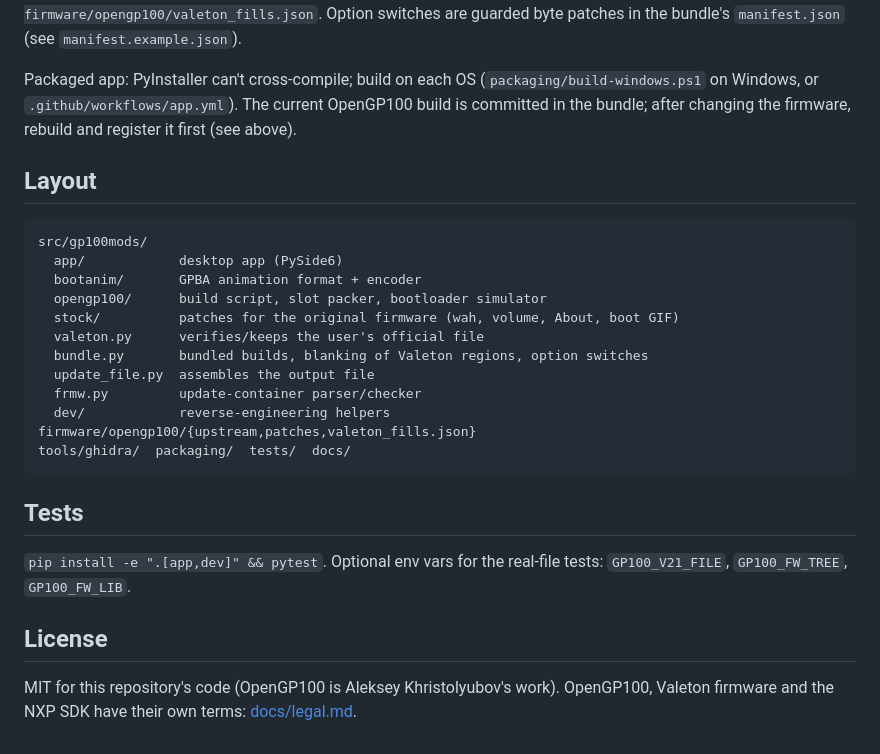
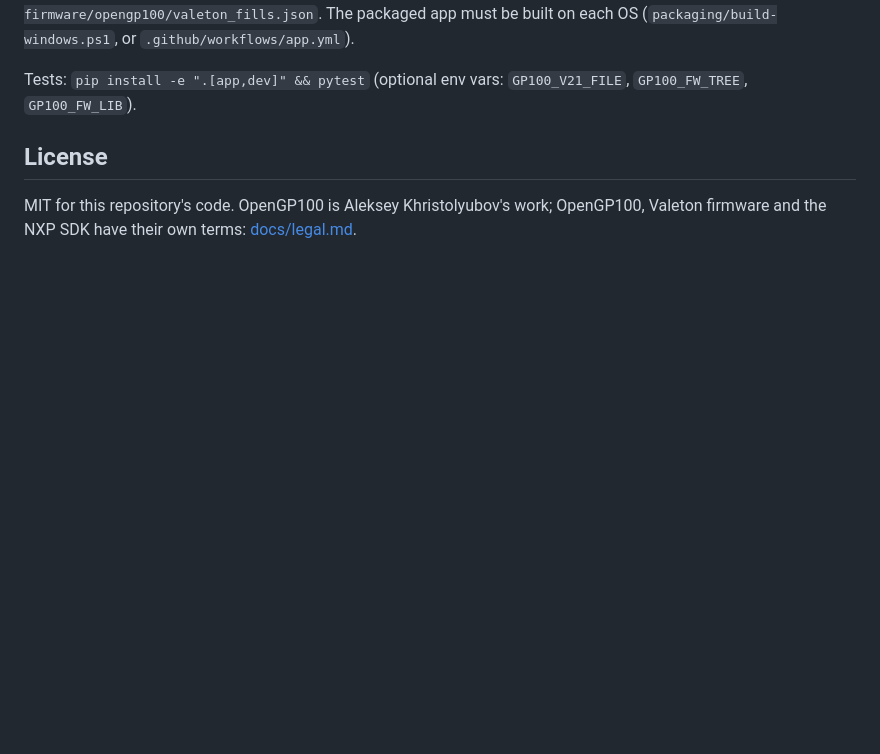
Before and after one commit to JonSnow1337/gp100-mods, a Markdown page: README.md, the part around one of its changes. Rendered like a GitHub page; blank space fills up the shorter version.

````diff
--- a/README.md
+++ b/README.md
@@ -75,30 +73,9 @@ wraps the result into an update file and, with `--register-version`, adds it to
 To add an existing update file: `python -m gp100mods firmware-add FILE --version 0.5 --fills firmware/opengp100/valeton_fills.json`.
-Option switches are guarded byte patches in the bundle's `manifest.json` (see `manifest.example.json`).
+The packaged app must be built on each OS (`packaging/build-windows.ps1`, or `.github/workflows/app.yml`).
 
-Packaged app: PyInstaller can't cross-compile; build on each OS (`packaging/build-windows.ps1` on Windows, or
-`.github/workflows/app.yml`). The current OpenGP100 build is committed in the bundle; after changing the firmware, rebuild and register it first (see above).
-
-## Layout
-
-```
-src/gp100mods/
-  app/            desktop app (PySide6)
-  bootanim/       GPBA animation format + encoder
-  opengp100/      build script, slot packer, bootloader simulator
-  stock/          patches for the original firmware (wah, volume, About, boot GIF)
-  valeton.py      verifies/keeps the user's official file
-  bundle.py       bundled builds, blanking of Valeton regions, option switches
-  update_file.py  assembles the output file
-  frmw.py         update-container parser/checker
-  dev/            reverse-engineering helpers
-firmware/opengp100/{upstream,patches,valeton_fills.json}
-tools/ghidra/  packaging/  tests/  docs/
-```
-
-## Tests
-
-`pip install -e ".[app,dev]" && pytest`. Optional env vars for the real-file tests: `GP100_V21_FILE`, `GP100_FW_TREE`, `GP100_FW_LIB`.
+Tests: `pip install -e ".[app,dev]" && pytest` (optional env vars: `GP100_V21_FILE`, `GP100_FW_TREE`, `GP100_FW_LIB`).
 
 ## License
 
-MIT for this repository's code (OpenGP100 is Aleksey Khristolyubov's work). OpenGP100, Valeton firmware and the NXP SDK have their own terms: [docs/legal.md](docs/legal.md).
+MIT for this repository's code. OpenGP100 is Aleksey Khristolyubov's work; OpenGP100, Valeton firmware and the NXP SDK have
+their own terms: [docs/legal.md](docs/legal.md).
````
Also changed, not shown: other parts of README.md (+41 -43 lines), docs/img/screen-main.jpg (added), docs/img/screen-signal-chain.jpg (added).
